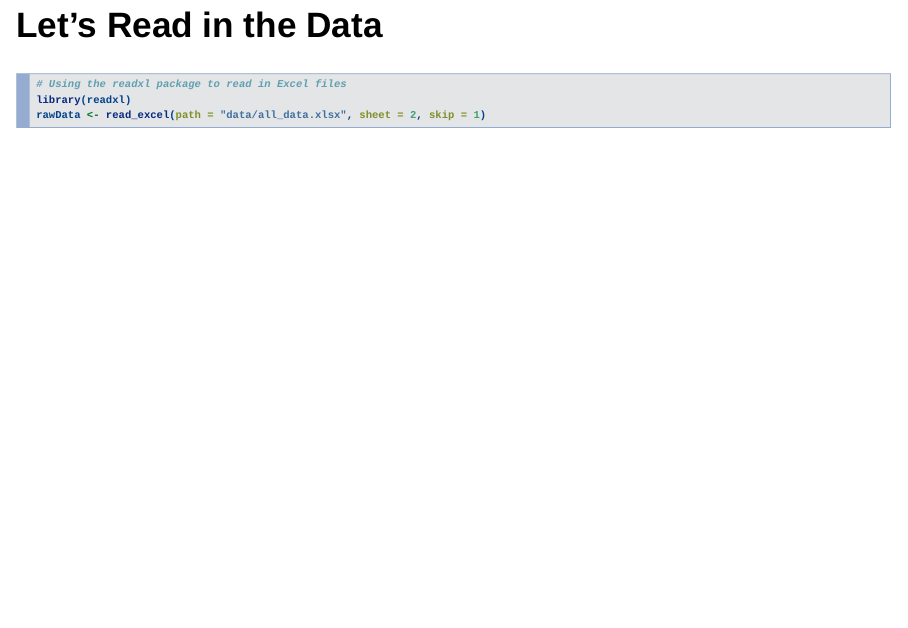
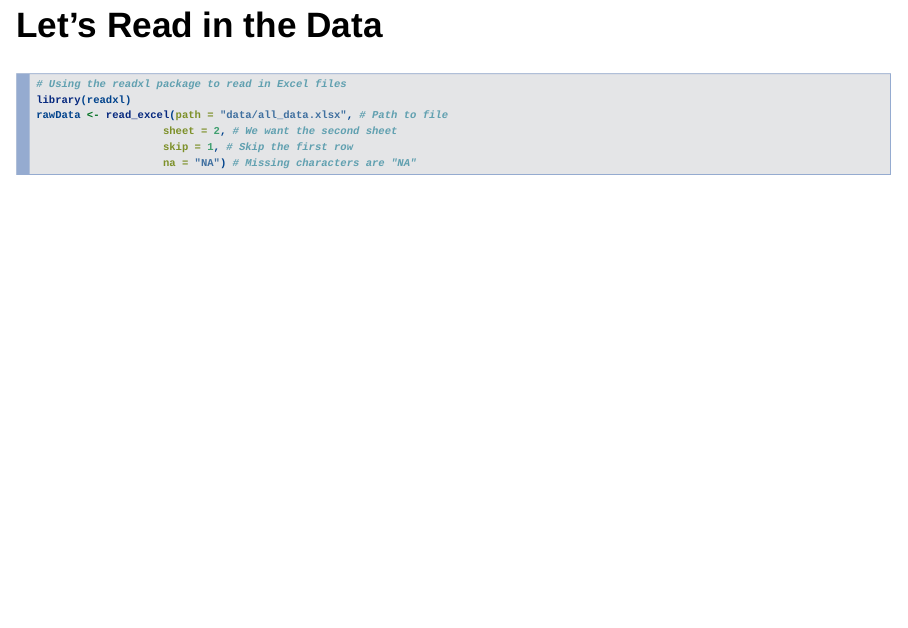
Before and after one commit to erictleung/tutorial-tidyverse, an R Markdown document (tidyverse.Rmd): page 13 of 28. Rendered offline with R 4.5, knitr and Pandoc, with nearby package versions; drawn as Slidy slides in place of the format the file asks for.

Commit message:
Make read_excel() function easier to read

````diff
--- a/tidyverse.Rmd
+++ b/tidyverse.Rmd
@@ -80,7 +80,10 @@ library(tidyverse) # Import tidyverse
 ```{r Read in data}
 # Using the readxl package to read in Excel files
 library(readxl)
-rawData <- read_excel(path = "data/all_data.xlsx", sheet = 2, skip = 1)
+rawData <- read_excel(path = "data/all_data.xlsx", # Path to file
+                    sheet = 2, # We want the second sheet
+                    skip = 1, # Skip the first row
+                    na = "NA") # Missing characters are "NA"
 ```
 
 
````
